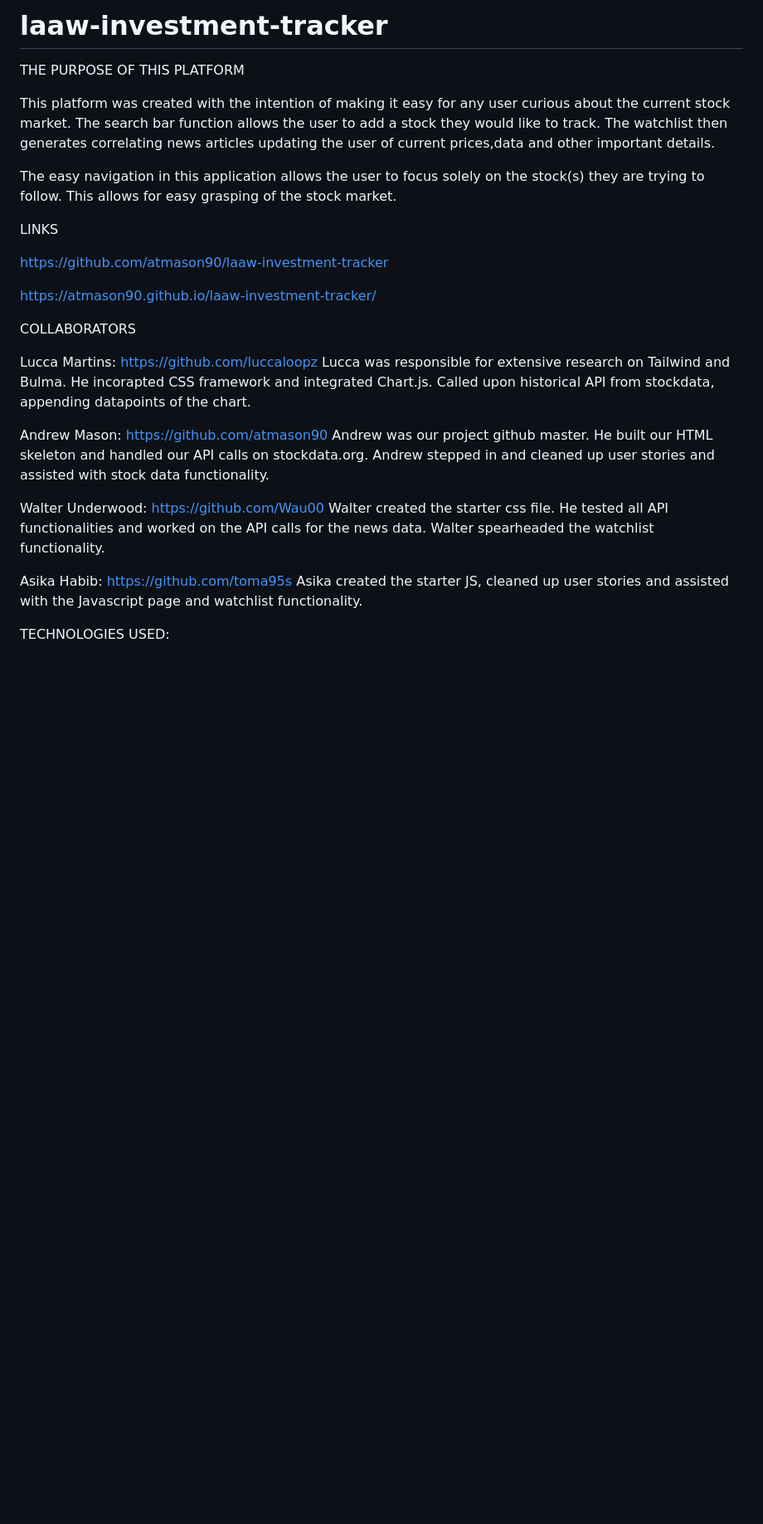
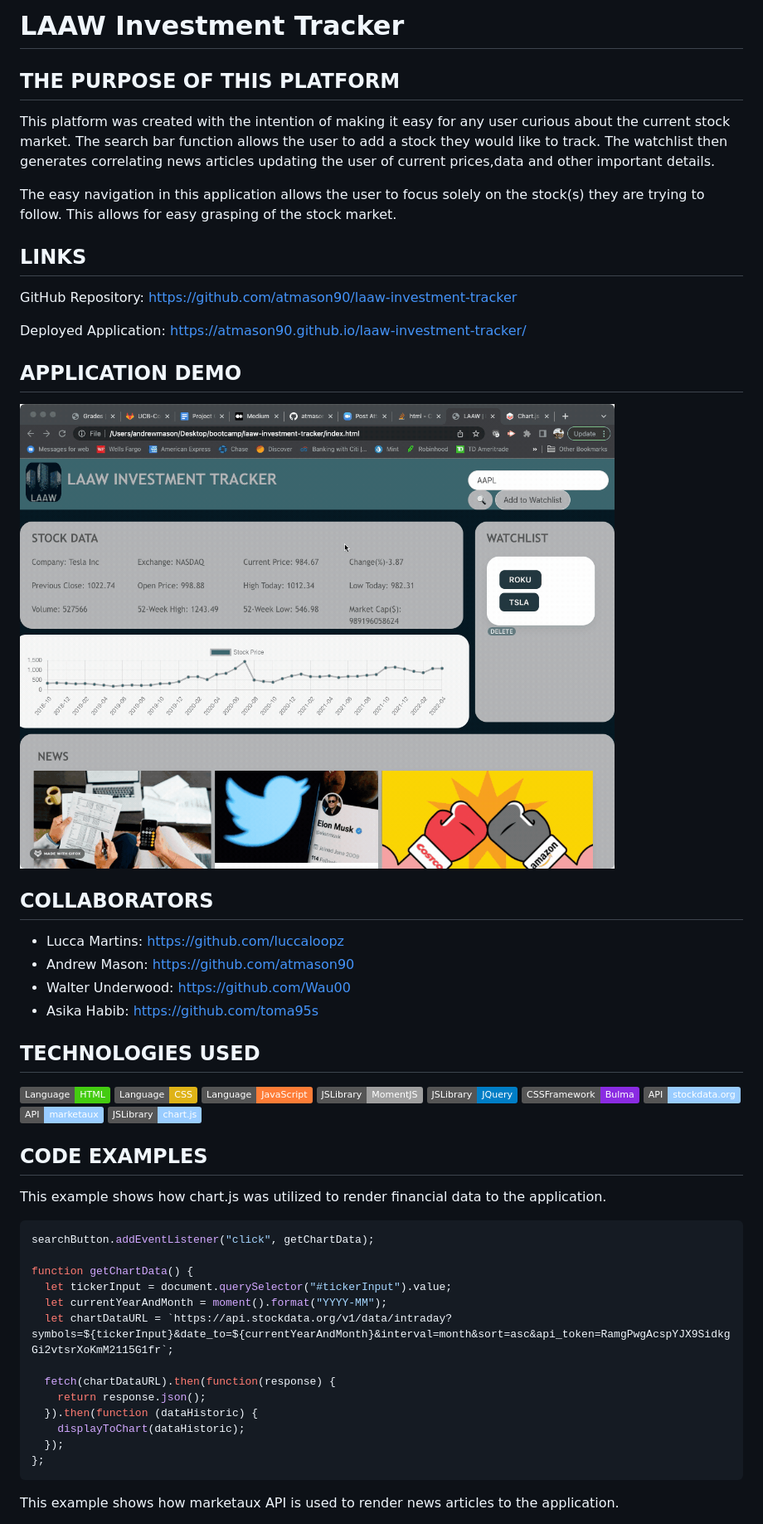
Before and after one commit to Wau00/laaw-investment-tracker-P01, a Markdown page: README.md, the part around the change printed below. Shown: that part at 83% size. Drawn GitHub-style; pictures changed too: assets/2022-04-15 21.00.20.gif (added); badges without logos; blank space fills up the shorter version.

Commit message:
finalize readme and clean up code

````diff
--- a/README.md
+++ b/README.md
@@ -1,8 +1,7 @@
-# laaw-investment-tracker
+# **LAAW Investment Tracker**
 
 
-
-THE PURPOSE OF THIS PLATFORM
+## **THE PURPOSE OF THIS PLATFORM**
 
 This platform was created with the intention of making it easy for any user curious about the current stock market.
 The search bar function allows the user to add a stock they would like to track. The watchlist then generates correlating
@@ -11,40 +10,61 @@ news articles updating the user of current prices,data and other important detai
 The easy navigation in this application allows the user to focus solely on the stock(s) they are trying to follow. This allows for easy grasping of the stock market.
 
 
-LINKS
+## **LINKS**
 
+GitHub Repository:
 https://github.com/atmason90/laaw-investment-tracker
 
-
+Deployed Application:
 https://atmason90.github.io/laaw-investment-tracker/
 
 
+## **APPLICATION DEMO**
 
-COLLABORATORS
-
-Lucca Martins: https://github.com/luccaloopz
-Lucca was responsible for extensive research on Tailwind and Bulma.
-He incorapted CSS framework and integrated Chart.js. Called upon historical API from stockdata, appending datapoints of the chart.
+![demo gif](./assets/2022-04-15%2021.00.20.gif)
 
 
-Andrew Mason: https://github.com/atmason90
-Andrew was our project github master. He built our HTML skeleton and handled our API calls on stockdata.org.
-Andrew stepped in and cleaned up user stories and assisted with stock data functionality.
+## **COLLABORATORS**
+
+* Lucca Martins: https://github.com/luccaloopz
+* Andrew Mason: https://github.com/atmason90
+* Walter Underwood: https://github.com/Wau00
+* Asika Habib: https://github.com/toma95s
 
 
-Walter Underwood: https://github.com/Wau00
-Walter created the starter css file. He tested all API functionalities and worked on the API calls for the news data.
-Walter spearheaded the watchlist functionality.
+## **TECHNOLOGIES USED**
+
+![HTML Badge](https://img.shields.io/badge/Language-HTML-brightgreen)
+![CSS Badge](https://img.shields.io/badge/Language-CSS-yellow)
+![JavaScript Badge](https://img.shields.io/badge/Language-JavaScript-orange)
+![MomentJs Badge](https://img.shields.io/badge/JSLibrary-MomentJS-lightgrey)
+![JQuery Badge](https://img.shields.io/badge/JSLibrary-JQuery-blue)
+![Bulma Badge](https://img.shields.io/badge/CSSFramework-Bulma-blueviolet)
+![stockdata.org API](https://img.shields.io/badge/API-stockdata.org-9cf)
+![marketaux API](https://img.shields.io/badge/API-marketaux-9cf)
+![marketaux API](https://img.shields.io/badge/JSLibrary-chart.js-9cf)
 
 
-Asika Habib: https://github.com/toma95s
-Asika  created the starter JS, cleaned up user stories and assisted with the Javascript
-page and watchlist functionality.
+## **CODE EXAMPLES**
 
 
+This example shows how chart.js was utilized to render financial data to the application.
 
+```js
+searchButton.addEventListener("click", getChartData);
 
-TECHNOLOGIES USED:
+function getChartData() {
+  let tickerInput = document.querySelector("#tickerInput").value;
+  let currentYearAndMonth = moment().format("YYYY-MM");
+  let chartDataURL = `https://api.stockdata.org/v1/data/intraday?symbols=${tickerInput}&date_to=${currentYearAndMonth}&interval=month&sort=asc&api_token=RamgPwgAcspYJX9SidkgGi2vtsrXoKmM2115G1fr`;
 
+  fetch(chartDataURL).then(function(response) {
+    return response.json();
+  }).then(function (dataHistoric) {
+    displayToChart(dataHistoric);
+  });
+};
+```
 
+This example shows how marketaux API is used to render news articles to the application.
 
````
Also changed, not shown: other parts of README.md (+11 -17 lines), 5 other files.
